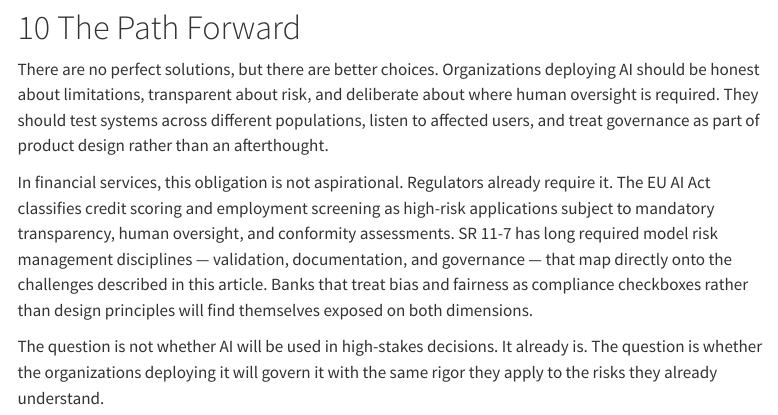
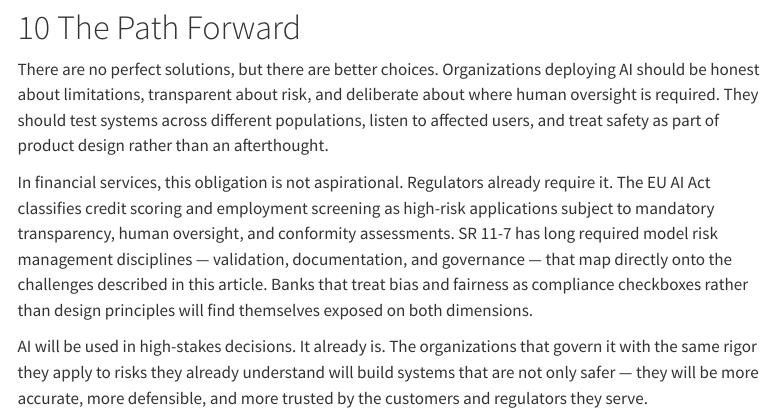
Before and after one commit to changezakram/responsible-ai, a Quarto document (ai-safety.qmd): the page in a window 1100 px wide, from 7040 px down. Rendered offline with R 4.5, knitr and Pandoc in place of Quarto, with nearby package versions; menus at the side of the page are left out.

Commit message:
Update site

```diff
--- a/ai-safety.qmd
+++ b/ai-safety.qmd
@@ -217,8 +217,8 @@ These tradeoffs become materially more consequential as AI moves from generating
 
 # The Path Forward
 
-There are no perfect solutions, but there are better choices. Organizations deploying AI should be honest about limitations, transparent about risk, and deliberate about where human oversight is required. They should test systems across different populations, listen to affected users, and treat governance as part of product design rather than an afterthought.
+There are no perfect solutions, but there are better choices. Organizations deploying AI should be honest about limitations, transparent about risk, and deliberate about where human oversight is required. They should test systems across different populations, listen to affected users, and treat safety as part of product design rather than an afterthought.
 
 In financial services, this obligation is not aspirational. Regulators already require it. The EU AI Act classifies credit scoring and employment screening as high-risk applications subject to mandatory transparency, human oversight, and conformity assessments. SR 11-7 has long required model risk management disciplines — validation, documentation, and governance — that map directly onto the challenges described in this article. Banks that treat bias and fairness as compliance checkboxes rather than design principles will find themselves exposed on both dimensions.
 
-The question is not whether AI will be used in high-stakes decisions. It already is. The question is whether the organizations deploying it will govern it with the same rigor they apply to the risks they already understand.
+AI will be used in high-stakes decisions. It already is. The organizations that govern it with the same rigor they apply to risks they already understand will build systems that are not only safer — they will be more accurate, more defensible, and more trusted by the customers and regulators they serve.
```
Also changed, not shown: .quarto/idx/ai-safety.qmd.json, 2 other files.
